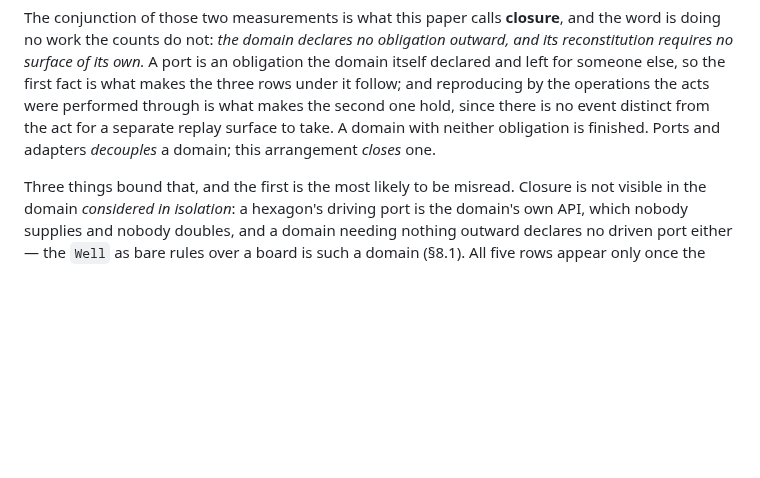
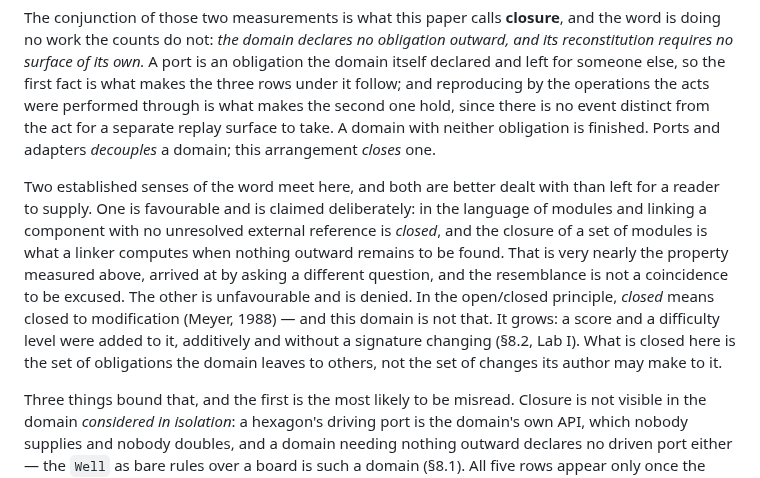
Before and after one commit to alvaroNCubo/puppeteer-papers, a Markdown page: 09-identity-precedes-staging.md, the part around the change. Drawn GitHub-style; blank space fills up the shorter version.

Commit message:
Paper 9: give closure an escort past its two established senses
The term now carries the paper and it was entering unescorted, which the reviewer rightly called
out: it is the most important word introduced in four versions, and it will be read by people who
already hold two meanings for it. Both are now handled where closure is defined, with the same
treatment §5 gives the Sartre echo in the title.

The favourable one is claimed rather than left to be discovered. In the language of modules and
linking a component with no unresolved external reference is literally CLOSED, and the closure of a
set of modules is what a linker computes when nothing outward remains to be found. That is very
nearly the property Table 3 measures, reached by asking a different question, and the resemblance is
said to be no coincidence rather than excused as one.

The unfavourable one is denied outright. In the open/closed principle CLOSED means closed to
modification (Meyer, 1988) and this domain is not that - it grows, additively and without a signature
changing, which §8.2 measures. What is closed here is the set of obligations the domain leaves to
others, not the set of changes its author may make to it.

No new reference: Meyer 1988 was already in the bibliography, cited for command-query separation from
the same book, so the open/closed principle comes free. The linking sense is stated as the term of
art it is rather than attributed, since it is ordinary usage and not a claim.

Co-Authored-By: Claude Opus 5 <noreply@anthropic.com>

```diff
--- a/09-identity-precedes-staging.md
+++ b/09-identity-precedes-staging.md
@@ -312,6 +312,8 @@ The difference that does separate them is not a count of edits, and it is easier
 **Table 3.** What each arrangement still requires of someone else — **two independent measurements, not five.** The rows marked ↳ are consequences of the fact above them and are shown because each is separately checkable, not because each is separate evidence: a stand-in is a driven port seen from the test side; a port must be visible outside the domain that declares it, so where nothing is declared there is nothing to expose; and the state the baseline will accept arrives through one of those same three ports, the one its own source calls *a third driven port, added by staging 4*. The quantity is unfulfilled obligations, not lines of code.
 
 The conjunction of those two measurements is what this paper calls **closure**, and the word is doing no work the counts do not: *the domain declares no obligation outward, and its reconstitution requires no surface of its own.* A port is an obligation the domain itself declared and left for someone else, so the first fact is what makes the three rows under it follow; and reproducing by the operations the acts were performed through is what makes the second one hold, since there is no event distinct from the act for a separate replay surface to take. A domain with neither obligation is finished. Ports and adapters *decouples* a domain; this arrangement *closes* one.
+
+Two established senses of the word meet here, and both are better dealt with than left for a reader to supply. One is favourable and is claimed deliberately: in the language of modules and linking a component with no unresolved external reference is *closed*, and the closure of a set of modules is what a linker computes when nothing outward remains to be found. That is very nearly the property measured above, arrived at by asking a different question, and the resemblance is not a coincidence to be excused. The other is unfavourable and is denied. In the open/closed principle, *closed* means closed to modification (Meyer, 1988) — and this domain is not that. It grows: a score and a difficulty level were added to it, additively and without a signature changing (§8.2, Lab I). What is closed here is the set of obligations the domain leaves to others, not the set of changes its author may make to it.
 
 Three things bound that, and the first is the most likely to be misread. Closure is not visible in the domain *considered in isolation*: a hexagon's driving port is the domain's own API, which nobody supplies and nobody doubles, and a domain needing nothing outward declares no driven port either — the `Well` as bare rules over a board is such a domain (§8.1). All five rows appear only once the domain is *deployed*, when its state must outlive a process and arrive on a second machine. In the ported arrangement those became declared needs; here they were never needs, the acts having been recorded as they were performed.
 
```
